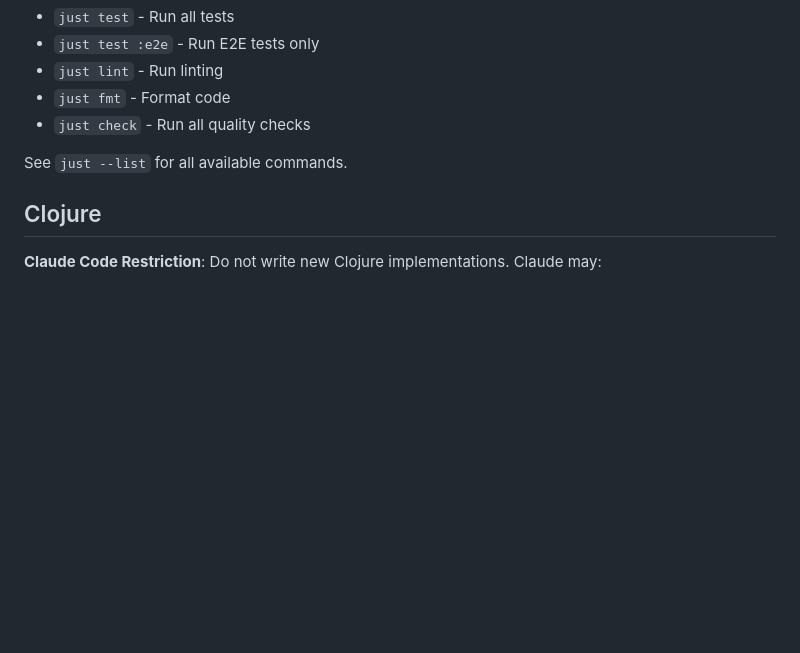
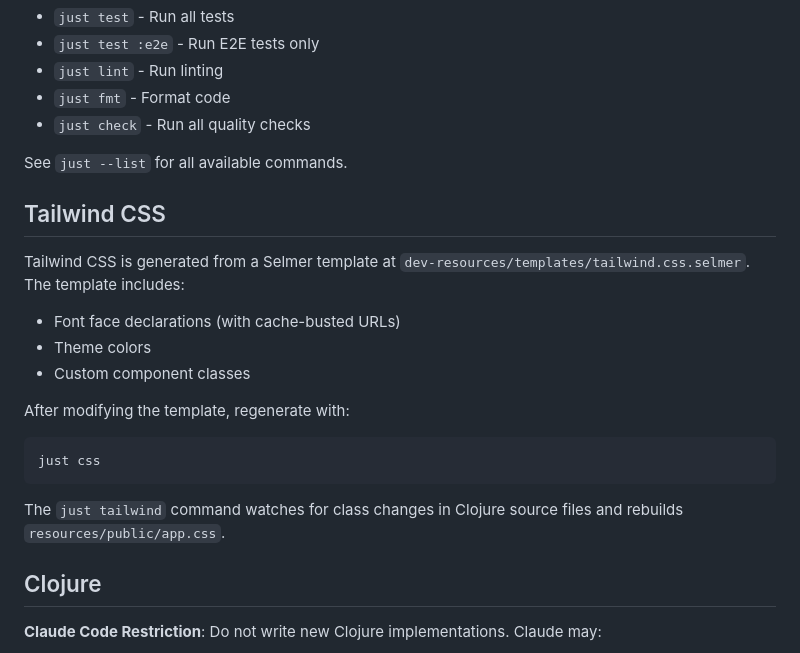
Before and after one commit to jcf/bits, a Markdown page: AGENTS.md, the part around the change. Drawn GitHub-style; blank space fills up the shorter version.

Commit message:
Document Tailwind CSS template workflow

```diff
--- a/AGENTS.md
+++ b/AGENTS.md
@@ -15,6 +15,22 @@ Use `just` for all common tasks (not `bin/*` scripts):
 - `just check` - Run all quality checks
 
 See `just --list` for all available commands.
+
+## Tailwind CSS
+
+Tailwind CSS is generated from a Selmer template at
+`dev-resources/templates/tailwind.css.selmer`. The template includes:
+
+- Font face declarations (with cache-busted URLs)
+- Theme colors
+- Custom component classes
+
+After modifying the template, regenerate with:
+
+    just css
+
+The `just tailwind` command watches for class changes in Clojure source files and
+rebuilds `resources/public/app.css`.
 
 ## Clojure
 
```
